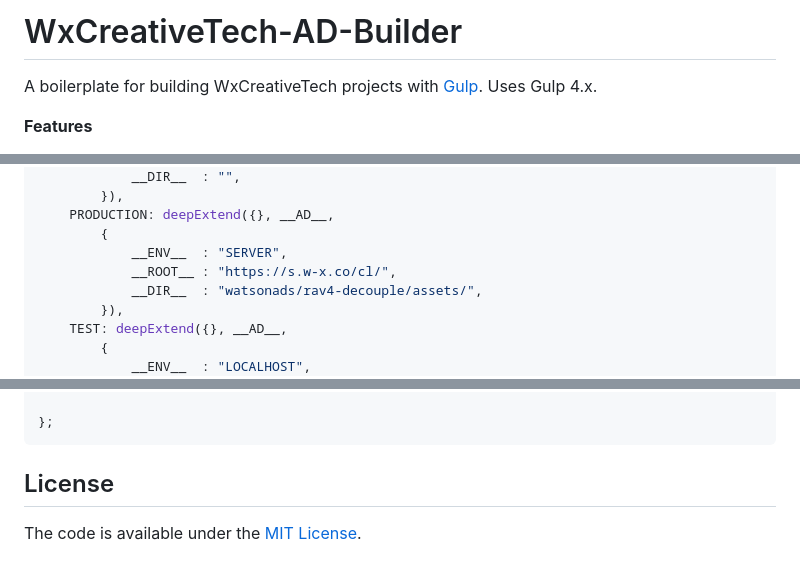
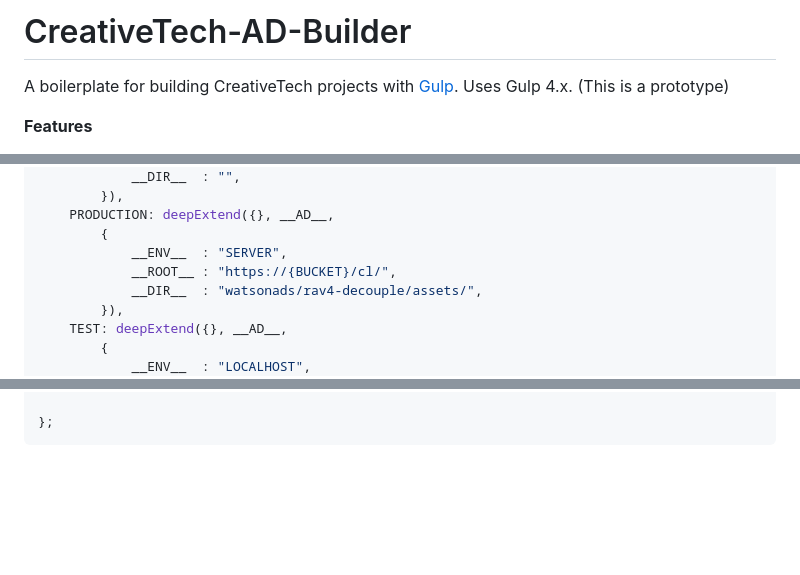
Before and after one commit to c0mmand3r-j/prototype-adbuilder-earlystage, a Markdown page: README.md, 3 parts joined by grey strips. GitHub-like rendering; blank space fills up the shorter version.

Commit message:
removed a few things

````diff
--- a/README.md
+++ b/README.md
@@ -1,6 +1,6 @@
-# WxCreativeTech-AD-Builder
+# CreativeTech-AD-Builder
 
-A boilerplate for building WxCreativeTech projects with [Gulp](https://gulpjs.com/). Uses Gulp 4.x.
+A boilerplate for building CreativeTech projects with [Gulp](https://gulpjs.com/). Uses Gulp 4.x. (This is a prototype)
 
 **Features**
 
@@ -98,7 +98,7 @@ module.exports = {
     PRODUCTION: deepExtend({}, __AD__,
         {
             __ENV__  : "SERVER",
-            __ROOT__ : "https://s.w-x.co/cl/",
+            __ROOT__ : "https://{BUCKET}/cl/",
             __DIR__  : "watsonads/rav4-decouple/assets/",
         }),
     TEST: deepExtend({}, __AD__,
@@ -294,9 +294,3 @@ module.exports = {
 
 };
 ```
-
-
-
-## License
-
-The code is available under the [MIT License](LICENSE.md).
````
